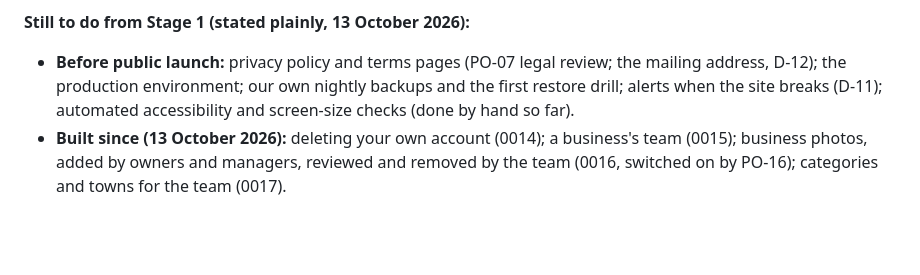
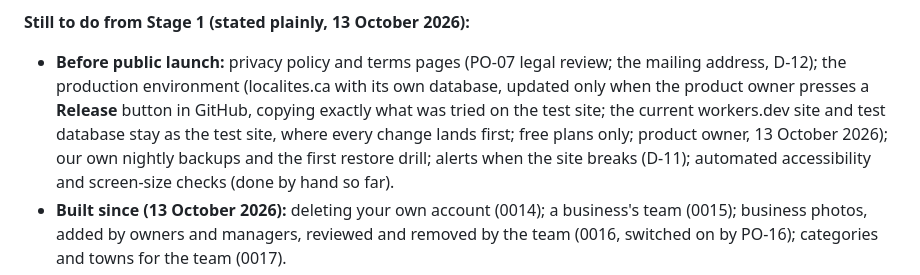
Before and after one commit to supportlocalites/betalocalites, a Markdown page: docs/roadmap.md, the part around the change. GitHub-like rendering; blank space fills up the shorter version.

Commit message:
PO-17 done: GitHub is the only route to the test site; release-button plan for launch
- H: PO-17 moved to Completed (first deploy healthy; Cloudflare's own builds disconnected),
  with D-45.
- Roadmap: before launch, a separate real site (localites.ca, own database) updated only by
  a Release button in GitHub; the workers.dev site stays the test site where changes land first.

Co-Authored-By: Claude Opus 5.5 <noreply@anthropic.com>
Claude-Session: https://claude.ai/code/session_01P3DuqpwV4b1FVBwNtvzwnG

```diff
--- a/docs/roadmap.md
+++ b/docs/roadmap.md
@@ -101,7 +101,10 @@ on codes (ADR-028).
 
 **Still to do from Stage 1 (stated plainly, 13 October 2026):**
 - **Before public launch:** privacy policy and terms pages (PO-07 legal review; the mailing
-  address, D-12); the production environment; our own nightly backups and the first restore drill; alerts when
+  address, D-12); the production environment (localites.ca with its own database, updated only
+  when the product owner presses a **Release** button in GitHub, copying exactly what was tried
+  on the test site; the current workers.dev site and test database stay as the test site, where
+  every change lands first; free plans only; product owner, 13 October 2026); our own nightly backups and the first restore drill; alerts when
   the site breaks (D-11); automated accessibility and screen-size checks (done by hand so
   far).
 - **Built since (13 October 2026):** deleting your own account (0014); a business's team
```
Also changed, not shown: docs/H-product-owner-action-register.md (+2 -1 lines).
